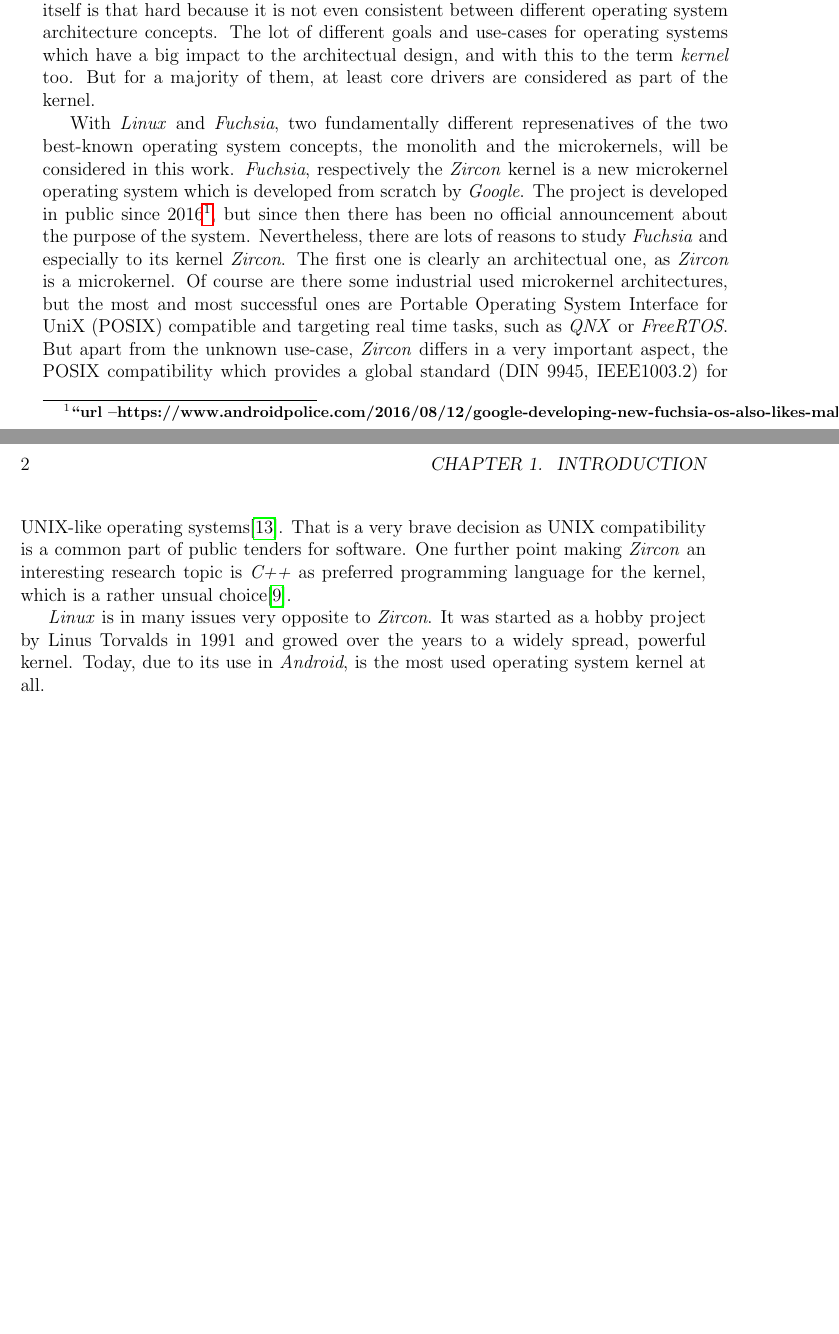
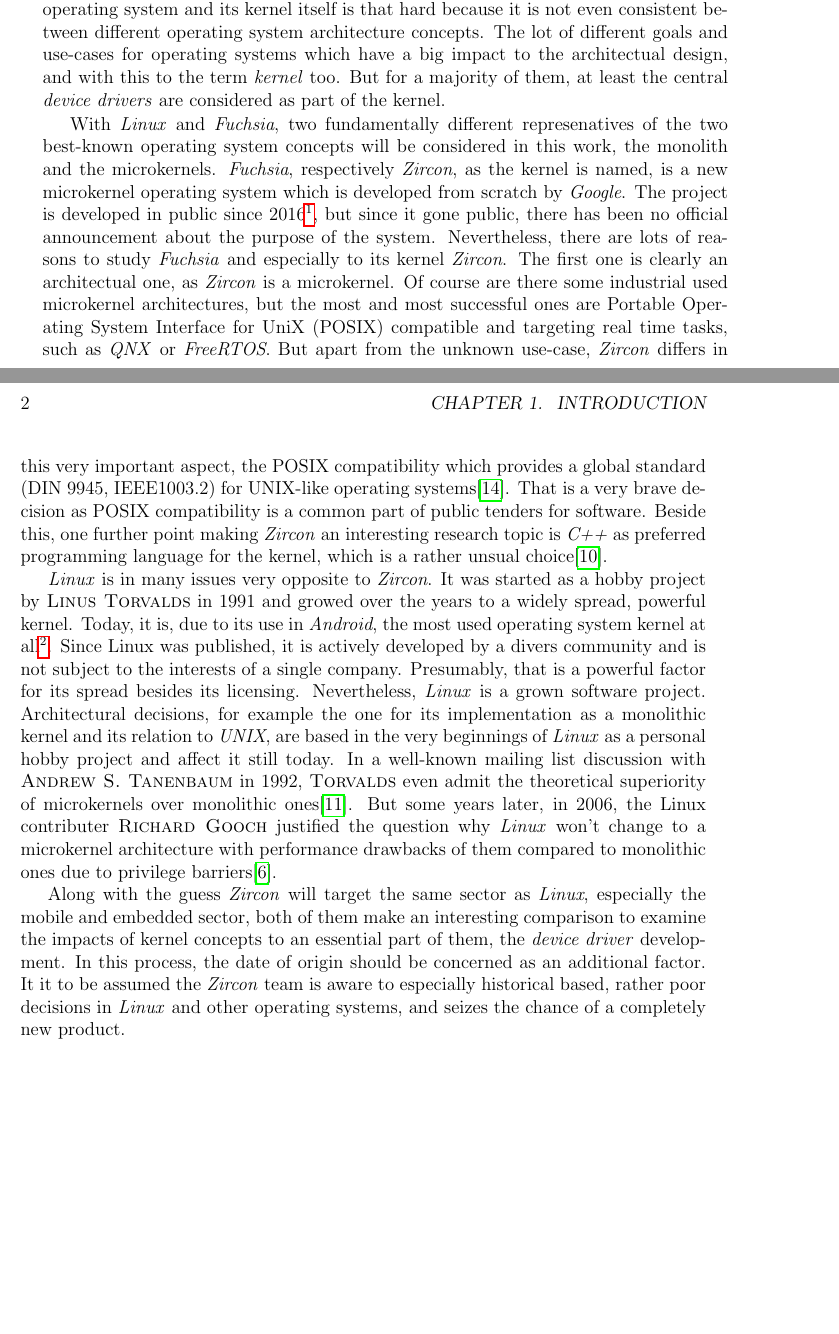
Before and after one commit to Allegra42/thesis-documentation-fuchsia, a LaTeX thesis (tex/MasterThesis.tex, which reads tex/Introduction.tex): two parts of pages 7 and 8 of 25, joined at a grey line, cut so that both start at the same text, the shorter picture padded with empty space. Compiled offline with pdfLaTeX.

Commit message:
2019-02-13 introduction

```diff
--- a/tex/Introduction.tex
+++ b/tex/Introduction.tex
@@ -22,22 +22,32 @@
 \textsc{Albrecht Achilles} named process management, memory management and basic \ac{io} operations as such ones in his book\cite{achilles2006betriebssysteme}.
 Actually, this distinction between a whole operating system and its kernel itself is that hard because it is not even consistent between different operating system architecture concepts.
 The lot of different goals and use-cases for operating systems which have a big impact to the architectual design, and with this to the term \textit{kernel} too.
-But for a majority of them, at least core drivers are considered as part of the kernel.
+But for a majority of them, at least the central \textit{device drivers} are considered as part of the kernel.
 
-With \textit{Linux} and \textit{Fuchsia}, two fundamentally different represenatives of the two best-known operating system concepts, the monolith and the microkernels, will be considered in this work.
-\textit{Fuchsia}, respectively the \textit{Zircon} kernel is a new microkernel operating system which is developed from scratch by \textit{Google}.
-The project is developed in public since 2016\footcite{\url{https://www.androidpolice.com/2016/08/12/google-developing-new-fuchsia-os-also-likes-making-new-words/}}, but since then there has been no official announcement about the purpose of the system.
+With \textit{Linux} and \textit{Fuchsia}, two fundamentally different represenatives of the two best-known operating system concepts will be considered in this work, the monolith and the microkernels. %, will be considered in this work.
+\textit{Fuchsia}, respectively \textit{Zircon}, as the kernel is named, is a new microkernel operating system which is developed from scratch by \textit{Google}.
+The project is developed in public since 2016\footnote{androidpolice.com, visited on 13.02.2019~\url{https://www.androidpolice.com/2016/08/12/google-developing-new-fuchsia-os-also-likes-making-new-words/}}, but since it gone public, there has been no official announcement about the purpose of the system.
 Nevertheless, there are lots of reasons to study \textit{Fuchsia} and especially to its kernel \textit{Zircon}.
 The first one is clearly an architectual one, as \textit{Zircon} is a microkernel.
 Of course are there some industrial used microkernel architectures, but the most and most successful ones are \ac{posix} compatible and targeting real time tasks, such as \textit{QNX} or \textit{FreeRTOS}. % TODO cite?
-But apart from the unknown use-case, \textit{Zircon} differs in a very important aspect, the \ac{posix} compatibility which provides a global standard (DIN 9945, IEEE1003.2) for UNIX-like operating systems\cite{wolf2009c}.
-That is a very brave decision as UNIX compatibility is a common part of public tenders for software.
-One further point making \textit{Zircon} an interesting research topic is \textit{C++} as preferred programming language for the kernel, which is a rather unsual choice\cite{tanenbaum-modern-operating-systems}.
+But apart from the unknown use-case, \textit{Zircon} differs in this very important aspect, the \ac{posix} compatibility which provides a global standard (DIN 9945, IEEE1003.2) for UNIX-like operating systems\cite{wolf2009c}.
+That is a very brave decision as \ac{posix} compatibility is a common part of public tenders for software.
+Beside this, one further point making \textit{Zircon} an interesting research topic is \textit{C++} as preferred programming language for the kernel, which is a rather unsual choice\cite{tanenbaum-modern-operating-systems}.
 
 \textit{Linux} is in many issues very opposite to \textit{Zircon}.
-It was started as a hobby project by Linus Torvalds in 1991 and growed over the years to a widely spread, powerful kernel.
-Today, due to its use in \textit{Android}, is the most used operating system kernel at all. % TODO https://netmarketshare.com/operating-system-market-share.aspx?options=%7B%22filter%22%3A%7B%7D%2C%22dateLabel%22%3A%22Trend%22%2C%22attributes%22%3A%22share%22%2C%22group%22%3A%22platform%22%2C%22sort%22%3A%7B%22share%22%3A-1%7D%2C%22id%22%3A%22platformsDesktop%22%2C%22dateInterval%22%3A%22Monthly%22%2C%22dateStart%22%3A%222018-02%22%2C%22dateEnd%22%3A%222019-01%22%2C%22segments%22%3A%22-1000%22%7D
+It was started as a hobby project by \textsc{Linus Torvalds} in 1991 and growed over the years to a widely spread, powerful kernel.
+Today, it is, due to its use in \textit{Android}, the most used operating system kernel at all\footnote{netmarkedshared.com, visited on 13.02.2019~\url{https://bit.ly/2S0s4lM}}. % https://netmarketshare.com/operating-system-market-share.aspx?options=%7B%22filter%22%3A%7B%7D%2C%22dateLabel%22%3A%22Trend%22%2C%22attributes%22%3A%22share%22%2C%22group%22%3A%22platform%22%2C%22sort%22%3A%7B%22share%22%3A-1%7D%2C%22id%22%3A%22platformsDesktop%22%2C%22dateInterval%22%3A%22Monthly%22%2C%22dateStart%22%3A%222018-02%22%2C%22dateEnd%22%3A%222019-01%22%2C%22segments%22%3A%22-1000%22%7D
+Since Linux was published, it is actively developed by a divers community and is not subject to the interests of a single company.
+Presumably, that is a powerful factor for its spread besides its licensing.
+Nevertheless, \textit{Linux} is a grown software project.
+Architectural decisions, for example the one for its implementation as a monolithic kernel and its relation to \textit{UNIX}, are based in the very beginnings of \textit{Linux} as a personal hobby project and affect it still today.
+In a well-known mailing list discussion with \textsc{Andrew S. Tanenbaum} in 1992, \textsc{Torvalds} even admit the theoretical superiority of microkernels over monolithic ones\cite{linux-is-obsolete}.
+But some years later, in 2006, the Linux contributer \textsc{Richard Gooch} justified the question why \textit{Linux} won't change to a microkernel architecture with performance drawbacks of them compared to monolithic ones due to privilege barriers\cite{why-linux-monolith}.
+% However, the monolithic \textit{Linux} kernel has an enourmous market share right now, especially in the mobile and embedded sector.
+
+Along with the guess \textit{Zircon} will target the same sector as \textit{Linux}, especially the mobile and embedded sector, both of them make an interesting comparison to examine the impacts of kernel concepts to an essential part of them, the \textit{device driver} development.
+In this process, the date of origin should be concerned as an additional factor.
+It it to be assumed the \textit{Zircon} team is aware to especially historical based, rather poor decisions in \textit{Linux} and other operating systems, and seizes the chance of a completely new product.
+
 %TODO weiter
-%clear definition between kernel and os
-%Further kernel parts (driver, syscalls, io, ..., filesystems, ...)
 % Go over to different kernel types, micro, monolith, something between and from there to linux and zircon
```
Also changed, not shown: tex/Literature.bib (+9 -0 lines), tex/Introduction.tex (6 more changed lines).
